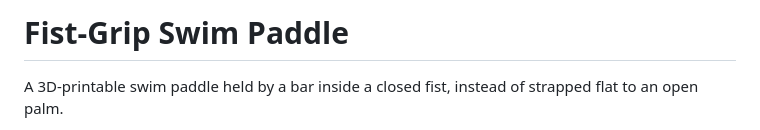
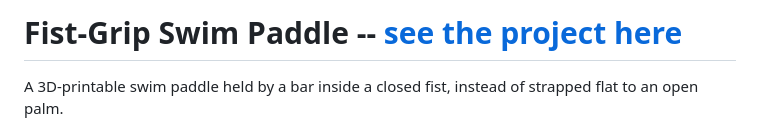
Before and after one commit to Agezao/fist-grip-paddle, a Markdown page: README.md, the part around the change. Drawn GitHub-style.

Commit message:
Update README with project link
Updated project title with a link to the project page.

```diff
--- a/README.md
+++ b/README.md
@@ -1,4 +1,4 @@
-# Fist-Grip Swim Paddle
+# Fist-Grip Swim Paddle -- [see the project here](https://agezao.github.io/fist-grip-paddle/)
 
 A 3D-printable swim paddle held by a bar inside a closed fist, instead of strapped flat to an open palm.
 
```
